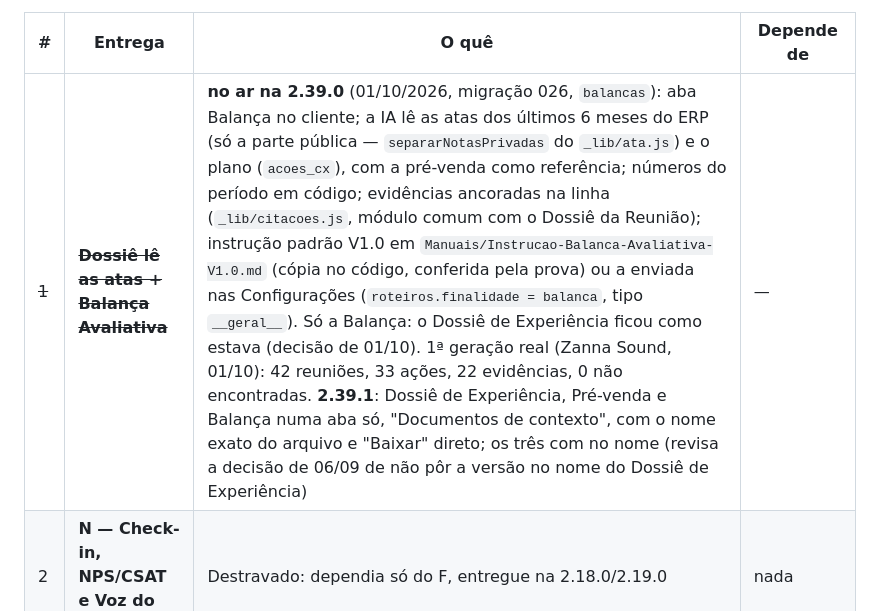
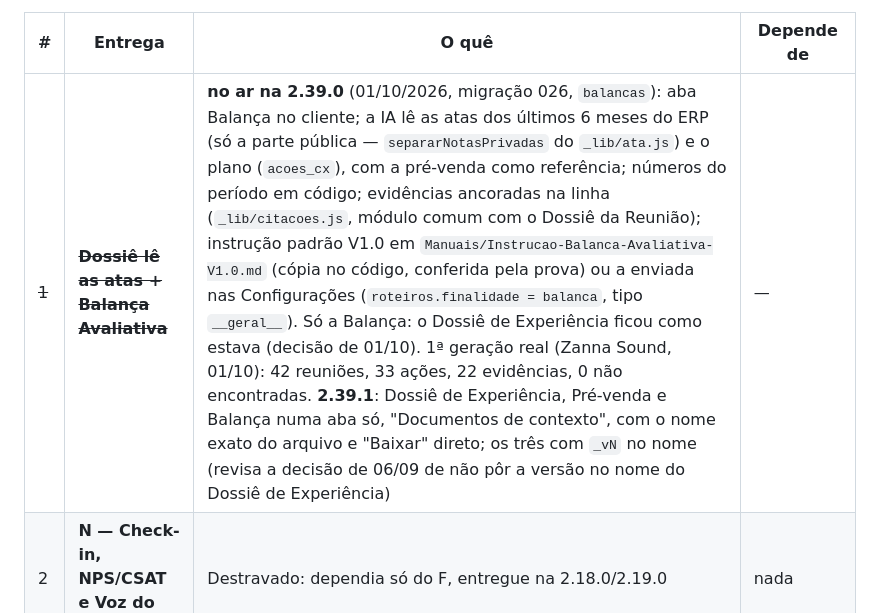
Before and after one commit to JairTVRS/CRM_FMT, a Markdown page: ROADMAP-Lotes-CRM-FMT.md, the part around the change. GitHub-like rendering.

Commit message:
ROADMAP: corrige o texto da 2.39.1
Co-Authored-By: Claude Opus 5.5 <noreply@anthropic.com>

```diff
--- a/ROADMAP-Lotes-CRM-FMT.md
+++ b/ROADMAP-Lotes-CRM-FMT.md
@@ -55,7 +55,7 @@ quando o lead vira cliente (aba **Pré-venda** da ficha do cliente).
 
 | # | Entrega | O quê | Depende de |
 |---|---|---|---|
-| ~~1~~ | ~~**Dossiê lê as atas + Balança Avaliativa**~~ | **no ar na 2.39.0** (01/10/2026, migração 026, `balancas`): aba Balança no cliente; a IA lê as atas dos últimos 6 meses do ERP (só a parte pública — `separarNotasPrivadas` do `_lib/ata.js`) e o plano (`acoes_cx`), com a pré-venda como referência; números do período em código; evidências ancoradas na linha (`_lib/citacoes.js`, módulo comum com o Dossiê da Reunião); instrução padrão V1.0 em `Manuais/Instrucao-Balanca-Avaliativa-V1.0.md` (cópia no código, conferida pela prova) ou a enviada nas Configurações (`roteiros.finalidade = balanca`, tipo `__geral__`). Só a Balança: o Dossiê de Experiência ficou como estava (decisão de 01/10). 1ª geração real (Zanna Sound, 01/10): 42 reuniões, 33 ações, 22 evidências, 0 não encontradas. **2.39.1**: Dossiê de Experiência, Pré-venda e Balança numa aba só, "Documentos de contexto", com o nome exato do arquivo e "Baixar" direto; os três com  no nome (revisa a decisão de 06/09 de não pôr a versão no nome do Dossiê de Experiência) | — |
+| ~~1~~ | ~~**Dossiê lê as atas + Balança Avaliativa**~~ | **no ar na 2.39.0** (01/10/2026, migração 026, `balancas`): aba Balança no cliente; a IA lê as atas dos últimos 6 meses do ERP (só a parte pública — `separarNotasPrivadas` do `_lib/ata.js`) e o plano (`acoes_cx`), com a pré-venda como referência; números do período em código; evidências ancoradas na linha (`_lib/citacoes.js`, módulo comum com o Dossiê da Reunião); instrução padrão V1.0 em `Manuais/Instrucao-Balanca-Avaliativa-V1.0.md` (cópia no código, conferida pela prova) ou a enviada nas Configurações (`roteiros.finalidade = balanca`, tipo `__geral__`). Só a Balança: o Dossiê de Experiência ficou como estava (decisão de 01/10). 1ª geração real (Zanna Sound, 01/10): 42 reuniões, 33 ações, 22 evidências, 0 não encontradas. **2.39.1**: Dossiê de Experiência, Pré-venda e Balança numa aba só, "Documentos de contexto", com o nome exato do arquivo e "Baixar" direto; os três com `_vN` no nome (revisa a decisão de 06/09 de não pôr a versão no nome do Dossiê de Experiência) | — |
 | 2 | **N — Check-in, NPS/CSAT e Voz do Cliente** | Destravado: dependia só do F, entregue na 2.18.0/2.19.0 | nada |
 | 3 | **Fase 3 da 2.24.0** | Aposentar o campo de núcleos da ficha e o cadastro de Papéis (vale o Cargo do ERP); amarrar influência/postura ao id do contato do ERP. Leva a próxima migração livre (**027**; a 026 foi da 2.39.0) | o `contacts` do ERP ter id estável |
 
```
